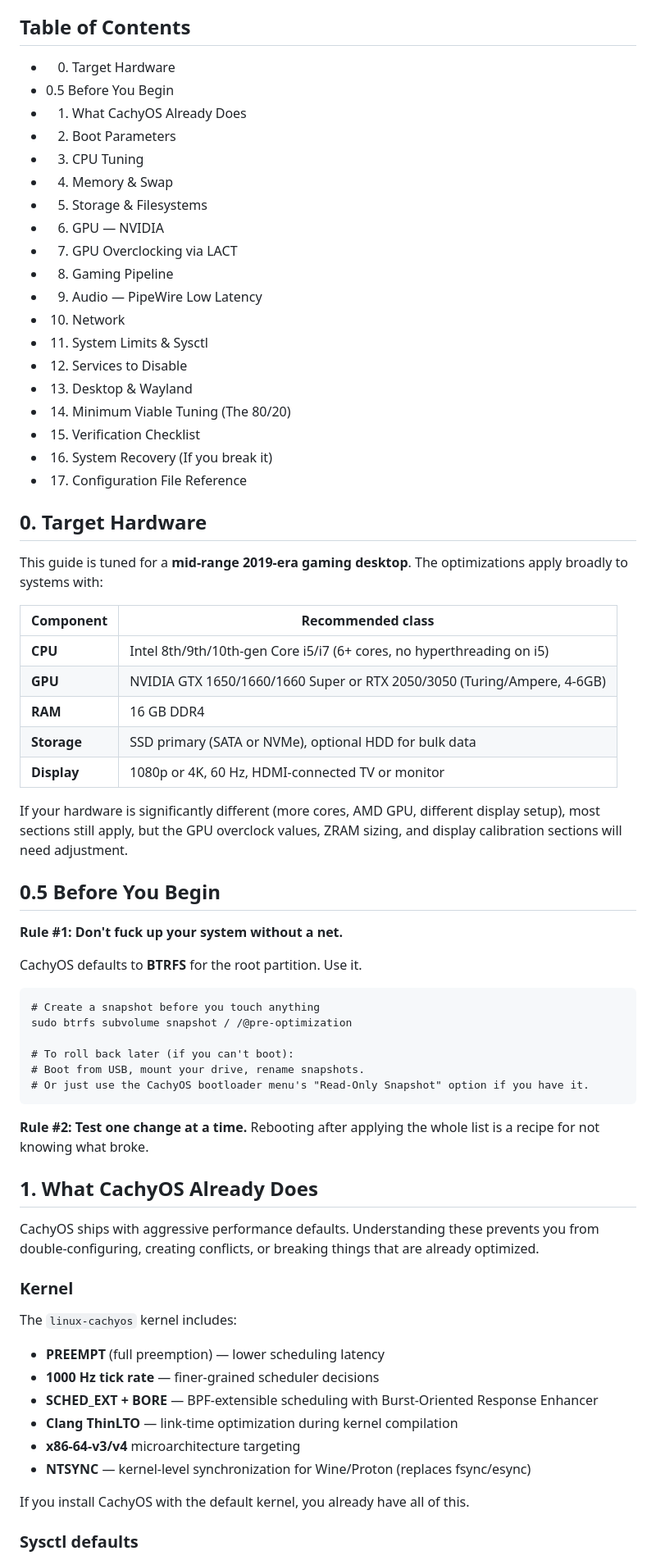
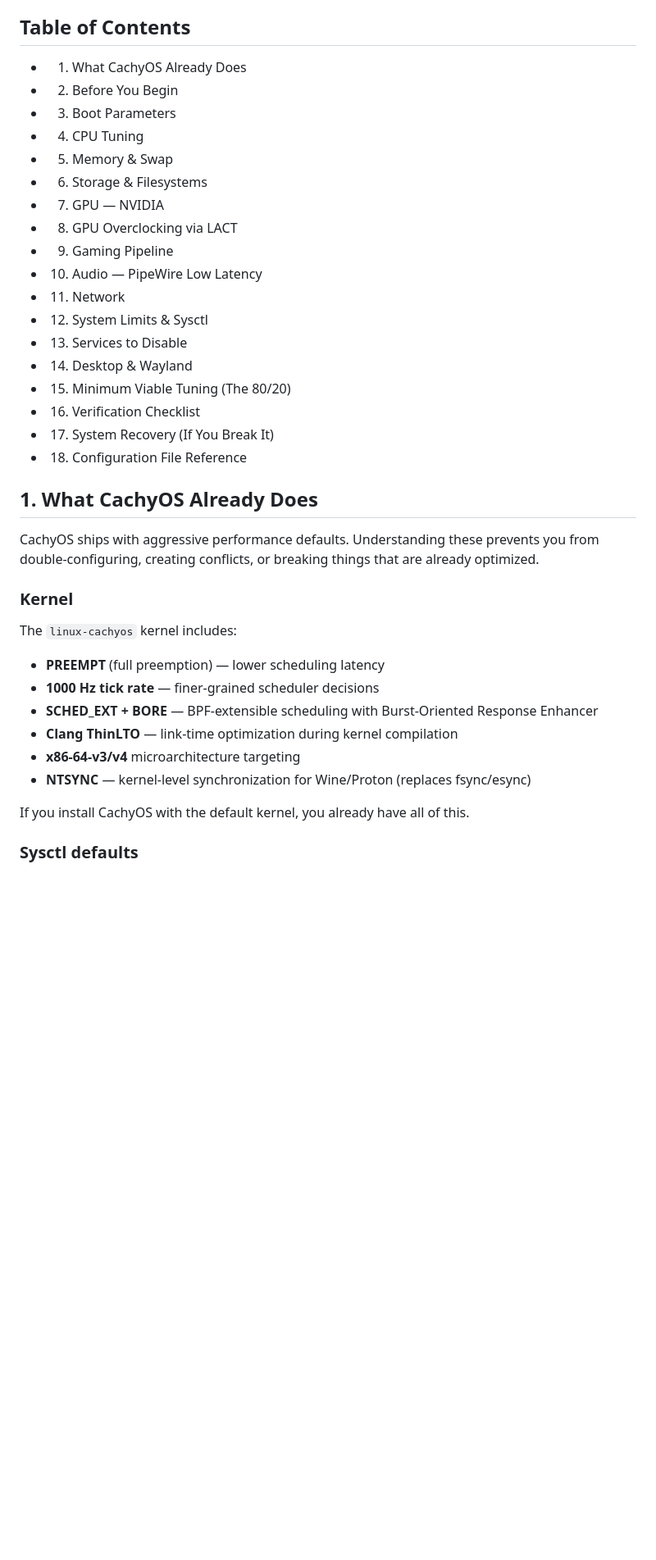
Before and after one commit to fernbacher/cachyos-optimization, a Markdown page: README.md, the part around one of its changes. Shown at 82% size. Drawn GitHub-style; blank space fills up the shorter version.

Commit message:
Revise section numbering and formatting in README
Renumber sections and improve formatting in README.md.

````diff
--- a/README.md
+++ b/README.md
@@ -8,71 +8,39 @@
 
 ## Table of Contents
 
-- 0. Target Hardware
-- 0.5 Before You Begin
 - 1. What CachyOS Already Does
-- 2. Boot Parameters
-- 3. CPU Tuning
-- 4. Memory & Swap
-- 5. Storage & Filesystems
-- 6. GPU — NVIDIA
-- 7. GPU Overclocking via LACT
-- 8. Gaming Pipeline
-- 9. Audio — PipeWire Low Latency
-- 10. Network
-- 11. System Limits & Sysctl
-- 12. Services to Disable
-- 13. Desktop & Wayland
-- 14. Minimum Viable Tuning (The 80/20)
-- 15. Verification Checklist
-- 16. System Recovery (If you break it)
-- 17. Configuration File Reference
-
-## 0. Target Hardware
-
-This guide is tuned for a **mid-range 2019-era gaming desktop**. The optimizations apply broadly to systems with:
-
-| Component | Recommended class |
-|---|---|
-| **CPU** | Intel 8th/9th/10th-gen Core i5/i7 (6+ cores, no hyperthreading on i5) |
-| **GPU** | NVIDIA GTX 1650/1660/1660 Super or RTX 2050/3050 (Turing/Ampere, 4-6GB) |
-| **RAM** | 16 GB DDR4 |
-| **Storage** | SSD primary (SATA or NVMe), optional HDD for bulk data |
-| **Display** | 1080p or 4K, 60 Hz, HDMI-connected TV or monitor |
-
-If your hardware is significantly different (more cores, AMD GPU, different display setup), most sections still apply, but the GPU overclock values, ZRAM sizing, and display calibration sections will need adjustment.
-
-## 0.5 Before You Begin
-
-**Rule #1: Don't fuck up your system without a net.**
-
-CachyOS defaults to **BTRFS** for the root partition. Use it.
-
-```
-# Create a snapshot before you touch anything
-sudo btrfs subvolume snapshot / /@pre-optimization
-
-# To roll back later (if you can't boot):
-# Boot from USB, mount your drive, rename snapshots.
-# Or just use the CachyOS bootloader menu's "Read-Only Snapshot" option if you have it.
-```
-
-**Rule #2: Test one change at a time.** Rebooting after applying the whole list is a recipe for not knowing what broke.
+- 2. Before You Begin
+- 3. Boot Parameters
+- 4. CPU Tuning
+- 5. Memory & Swap
+- 6. Storage & Filesystems
+- 7. GPU — NVIDIA
+- 8. GPU Overclocking via LACT
+- 9. Gaming Pipeline
+- 10. Audio — PipeWire Low Latency
+- 11. Network
+- 12. System Limits & Sysctl
+- 13. Services to Disable
+- 14. Desktop & Wayland
+- 15. Minimum Viable Tuning (The 80/20)
+- 16. Verification Checklist
+- 17. System Recovery (If You Break It)
+- 18. Configuration File Reference
 
 ## 1. What CachyOS Already Does
 
-CachyOS ships with aggressive performance defaults. Understanding these prevents you from double-configuring, creating conflicts, or breaking things that are already optimized.
+CachyOS ships with aggressive performance defaults. Understanding these prevents you from double‑configuring, creating conflicts, or breaking things that are already optimized.
 
 ### Kernel
 
 The `linux-cachyos` kernel includes:
 
 - **PREEMPT** (full preemption) — lower scheduling latency
-- **1000 Hz tick rate** — finer-grained scheduler decisions
-- **SCHED_EXT + BORE** — BPF-extensible scheduling with Burst-Oriented Response Enhancer
-- **Clang ThinLTO** — link-time optimization during kernel compilation
-- **x86-64-v3/v4** microarchitecture targeting
-- **NTSYNC** — kernel-level synchronization for Wine/Proton (replaces fsync/esync)
+- **1000 Hz tick rate** — finer‑grained scheduler decisions
+- **SCHED_EXT + BORE** — BPF‑extensible scheduling with Burst‑Oriented Response Enhancer
+- **Clang ThinLTO** — link‑time optimization during kernel compilation
+- **x86‑64‑v3/v4** microarchitecture targeting
+- **NTSYNC** — kernel‑level synchronization for Wine/Proton (replaces fsync/esync)
 
 If you install CachyOS with the default kernel, you already have all of this.
 
````
Also changed, not shown: other parts of README.md (+89 -74 lines).
